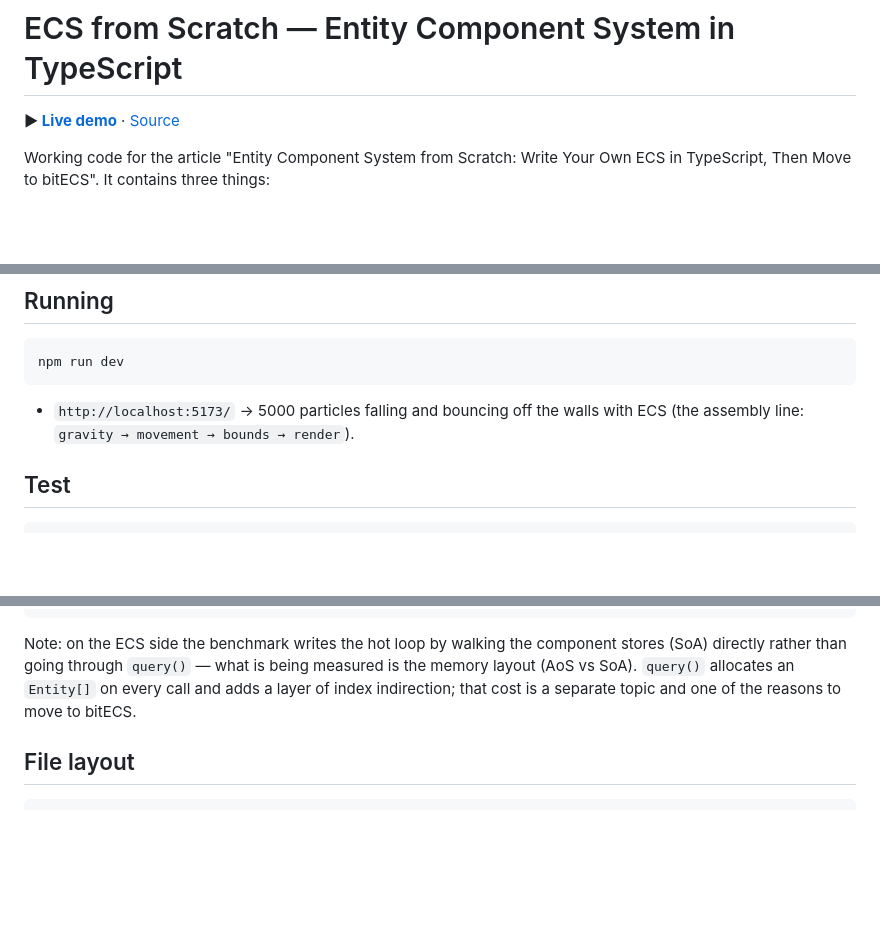
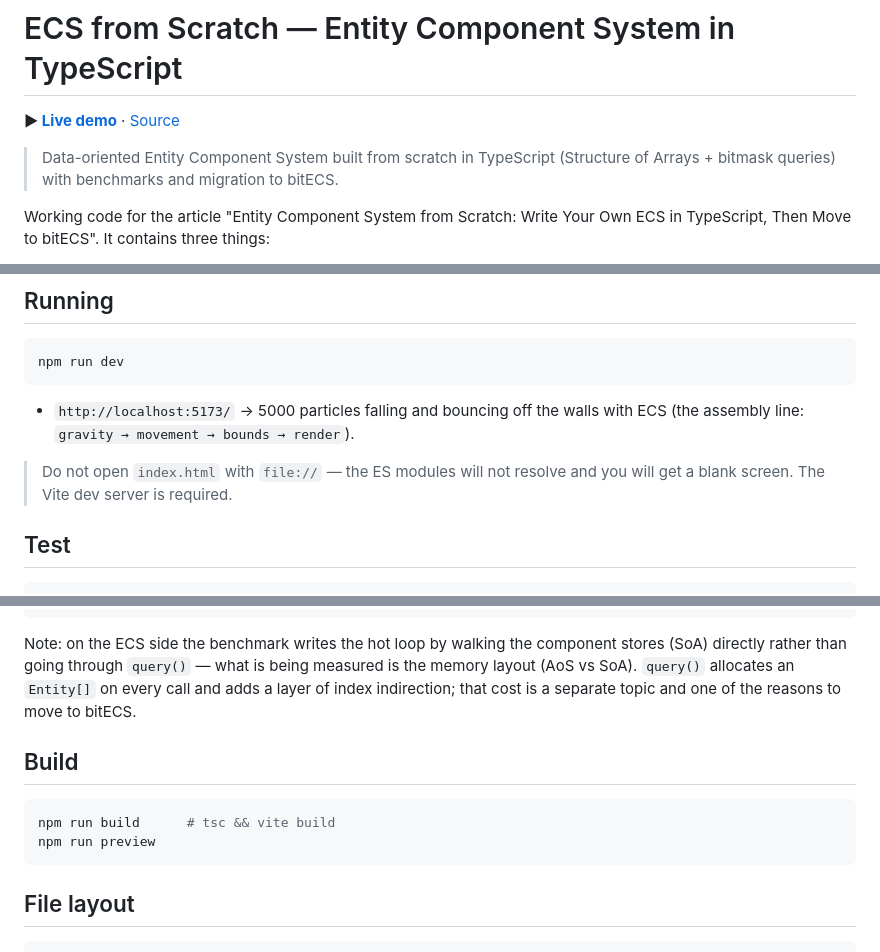
Before and after one commit to m2-md/ecs-from-scratch-typescript, a Markdown page: README.md, 3 parts joined by grey strips. Drawn GitHub-style; blank space fills up the shorter version.

Commit message:
docs: add summary quote, build section, and file:// warning to README

````diff
--- a/README.md
+++ b/README.md
@@ -3,6 +3,8 @@
 <!-- LINKS:BEGIN — üretildi: scripts/sync-repo-links.py · elle düzenleme -->
 **▶ [Live demo](https://m2-md.github.io/ecs-from-scratch-typescript/)** · [Source](https://github.com/m2-md/ecs-from-scratch-typescript)
 <!-- LINKS:END -->
+
+> Data-oriented Entity Component System built from scratch in TypeScript (Structure of Arrays + bitmask queries) with benchmarks and migration to bitECS.
 
 Working code for the article "Entity Component System from Scratch: Write Your Own
 ECS in TypeScript, Then Move to bitECS". It contains three things:
@@ -33,6 +35,9 @@ npm run dev
 
 - `http://localhost:5173/` → 5000 particles falling and bouncing off the walls with
   ECS (the assembly line: `gravity → movement → bounds → render`).
+
+> Do not open `index.html` with `file://` — the ES modules will not resolve and you
+> will get a blank screen. The Vite dev server is required.
 
 ## Test
 
@@ -70,6 +75,13 @@ is the memory layout (AoS vs SoA). `query()` allocates an `Entity[]` on every ca
 and adds a layer of index indirection; that cost is a separate topic and one of the
 reasons to move to bitECS.
 
+## Build
+
+```bash
+npm run build      # tsc && vite build
+npm run preview
+```
+
 ## File layout
 
 ```
````
